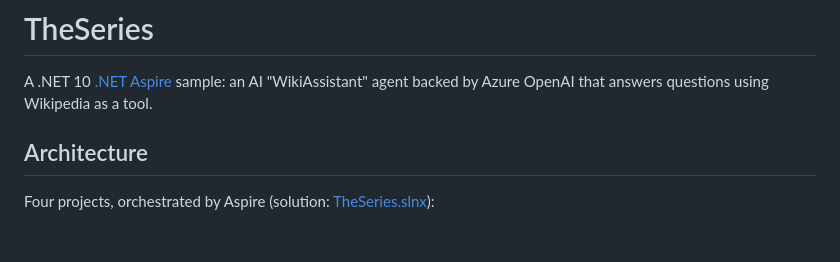
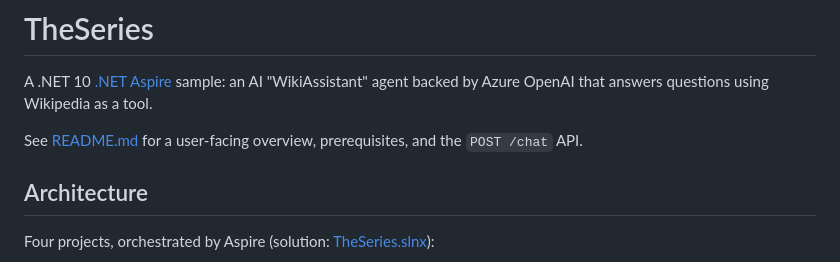
Before and after one commit to o-viken/AgenticLab, a Markdown page: AGENTS.md, the part around the change. Drawn GitHub-style; blank space fills up the shorter version.

```diff
--- a/AGENTS.md
+++ b/AGENTS.md
@@ -1,6 +1,8 @@
 # TheSeries
 
 A .NET 10 [.NET Aspire](https://learn.microsoft.com/dotnet/aspire/) sample: an AI "WikiAssistant" agent backed by Azure OpenAI that answers questions using Wikipedia as a tool.
+
+See [README.md](README.md) for a user-facing overview, prerequisites, and the `POST /chat` API.
 
 ## Architecture
 
```
Also changed, not shown: README.md (added, +115 -0 lines).
